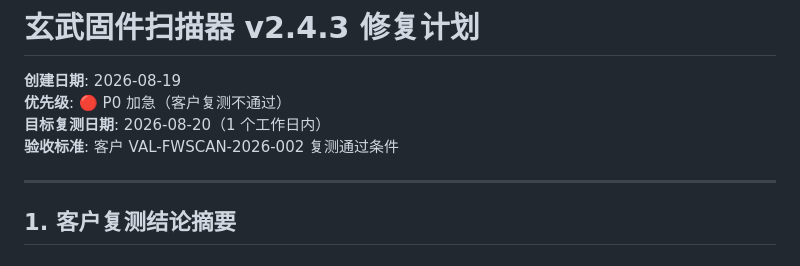
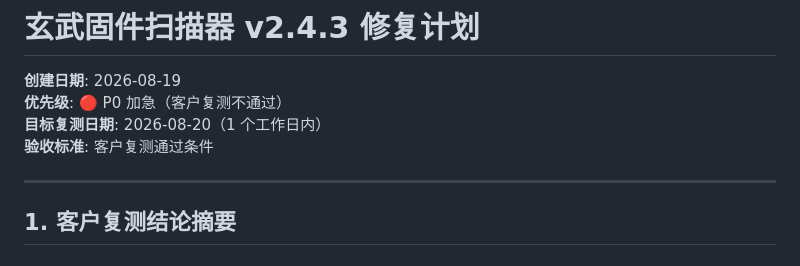
Before and after one commit to Jackson8ok/firmware_scanner, a Markdown page: FIX_PLAN_v2.4.3_2026-08-19.md, the part around the change. Rendered like a GitHub page.

```diff
--- a/FIX_PLAN_v2.4.3_2026-08-19.md
+++ b/FIX_PLAN_v2.4.3_2026-08-19.md
@@ -3,7 +3,7 @@
 **创建日期**: 2026-08-19
 **优先级**: 🔴 P0 加急（客户复测不通过）
 **目标复测日期**: 2026-08-20（1 个工作日内）
-**验收标准**: 客户 VAL-FWSCAN-2026-002 复测通过条件
+**验收标准**: 客户复测通过条件
 
 ---
 
```
Also changed, not shown: RELEASE_NOTES_v2.4.3.md (added, +148 -0 lines), docs/ACCEPTANCE_REPORT_v2.4.2-hotfix_2026-08-19.md (added, +119 -0 lines).
